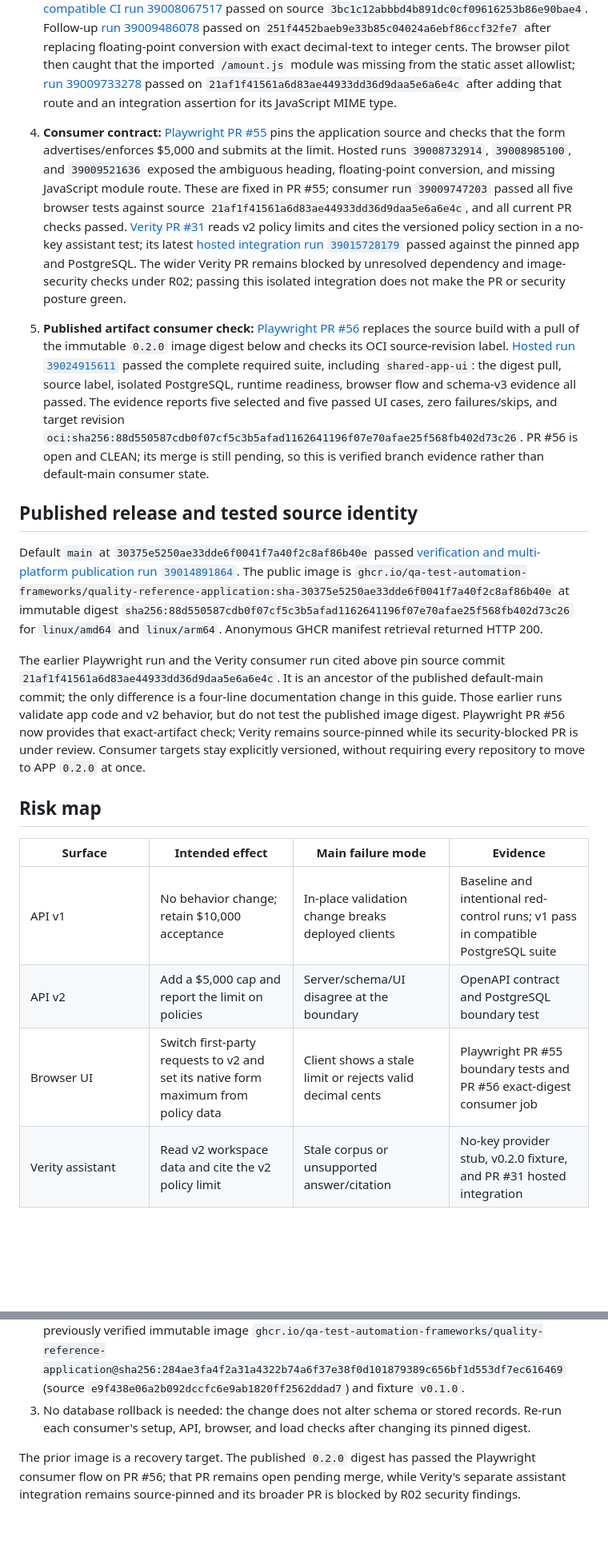
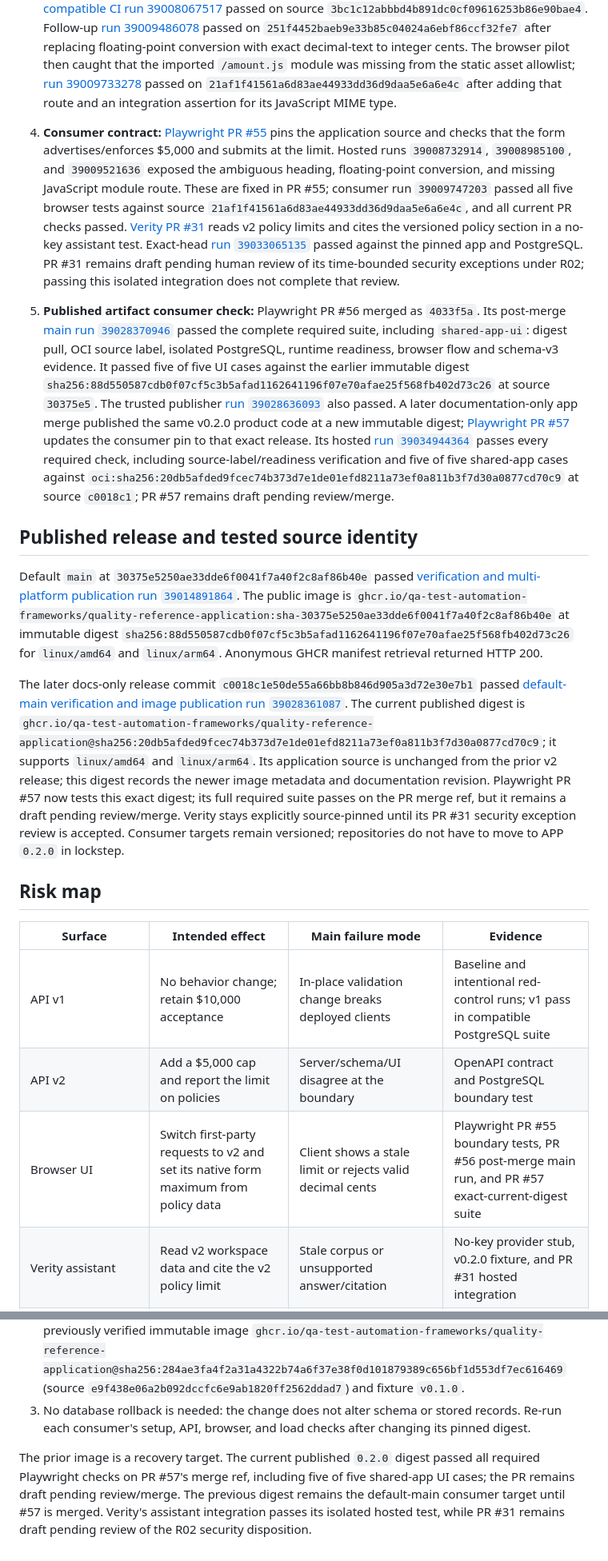
Before and after one commit to qa-test-automation-frameworks/quality-reference-application, a Markdown page: docs/a07-policy-limit-compatibility.md, 2 parts joined by grey strips. Shown at 80% size. GitHub-like rendering; blank space fills up the shorter version.

Commit message:
docs: refresh current published consumer proof

```diff
--- a/docs/a07-policy-limit-compatibility.md
+++ b/docs/a07-policy-limit-compatibility.md
@@ -11,9 +11,9 @@ The change is validation and contract-only: persisted claim rows, migrations, se
 1. **Green baseline:** commit `9e9f0349cadeb29988118958eec067fa5693d8af` adds a PostgreSQL integration assertion that v1 accepts 1,000,000 cents and rejects 1,000,001. Hosted baseline run `39007638338` passed.
 2. **Deliberate red control:** commit `2a2c871b818d19a2cfdfe8b9e6718bac7430ca09` changed the existing v1 limit in place. Hosted run `39007706443` failed on the preserved v1 acceptance assertion (1,000,000 cents received a 422). This is expected evidence that the test detects the compatibility break; do not merge that state as a product release.
 3. **Compatible repair:** retain the v1 acceptance test, introduce v2 with a separate 500,000-cent schema/domain bound, and move the UI to v2. The PostgreSQL integration test checks v2 at-limit acceptance, above-limit rejection, policy-advertised limit, v1 acceptance, ownership, reviewer authorization, version conflicts, and ordered audit events in the same runtime. [Hosted compatible CI run 39008067517](https://github.com/qa-test-automation-frameworks/quality-reference-application/actions/runs/39008067517) passed on source `3bc1c12abbbd4b891dc0cf09616253b86e90bae4`. Follow-up [run 39009486078](https://github.com/qa-test-automation-frameworks/quality-reference-application/actions/runs/39009486078) passed on `251f4452baeb9e33b85c04024a6ebf86ccf32fe7` after replacing floating-point conversion with exact decimal-text to integer cents. The browser pilot then caught that the imported `/amount.js` module was missing from the static asset allowlist; [run 39009733278](https://github.com/qa-test-automation-frameworks/quality-reference-application/actions/runs/39009733278) passed on `21af1f41561a6d83ae44933dd36d9daa5e6a6e4c` after adding that route and an integration assertion for its JavaScript MIME type.
-4. **Consumer contract:** [Playwright PR #55](https://github.com/qa-test-automation-frameworks/playwright-typescript-framework/pull/55) pins the application source and checks that the form advertises/enforces $5,000 and submits at the limit. Hosted runs `39008732914`, `39008985100`, and `39009521636` exposed the ambiguous heading, floating-point conversion, and missing JavaScript module route. These are fixed in PR #55; consumer run `39009747203` passed all five browser tests against source `21af1f41561a6d83ae44933dd36d9daa5e6a6e4c`, and all current PR checks passed. [Verity PR #31](https://github.com/qa-test-automation-frameworks/verity-policy-coverage-eval-framework/pull/31) reads v2 policy limits and cites the versioned policy section in a no-key assistant test; its latest [hosted integration run `39015728179`](https://github.com/qa-test-automation-frameworks/verity-policy-coverage-eval-framework/actions/runs/39015728179) passed against the pinned app and PostgreSQL. The wider Verity PR remains blocked by unresolved dependency and image-security checks under R02; passing this isolated integration does not make the PR or security posture green.
+4. **Consumer contract:** [Playwright PR #55](https://github.com/qa-test-automation-frameworks/playwright-typescript-framework/pull/55) pins the application source and checks that the form advertises/enforces $5,000 and submits at the limit. Hosted runs `39008732914`, `39008985100`, and `39009521636` exposed the ambiguous heading, floating-point conversion, and missing JavaScript module route. These are fixed in PR #55; consumer run `39009747203` passed all five browser tests against source `21af1f41561a6d83ae44933dd36d9daa5e6a6e4c`, and all current PR checks passed. [Verity PR #31](https://github.com/qa-test-automation-frameworks/verity-policy-coverage-eval-framework/pull/31) reads v2 policy limits and cites the versioned policy section in a no-key assistant test. Exact-head [run `39033065135`](https://github.com/qa-test-automation-frameworks/verity-policy-coverage-eval-framework/actions/runs/39033065135) passed against the pinned app and PostgreSQL. PR #31 remains draft pending human review of its time-bounded security exceptions under R02; passing this isolated integration does not complete that review.
 
-5. **Published artifact consumer check:** [Playwright PR #56](https://github.com/qa-test-automation-frameworks/playwright-typescript-framework/pull/56) replaces the source build with a pull of the immutable `0.2.0` image digest below and checks its OCI source-revision label. [Hosted run `39024915611`](https://github.com/qa-test-automation-frameworks/playwright-typescript-framework/actions/runs/39024915611) passed the complete required suite, including `shared-app-ui`: the digest pull, source label, isolated PostgreSQL, runtime readiness, browser flow and schema-v3 evidence all passed. The evidence reports five selected and five passed UI cases, zero failures/skips, and target revision `oci:sha256:88d550587cdb0f07cf5c3b5afad1162641196f07e70afae25f568fb402d73c26`. PR #56 is open and CLEAN; its merge is still pending, so this is verified branch evidence rather than default-main consumer state.
+5. **Published artifact consumer check:** Playwright PR #56 merged as `4033f5a`. Its post-merge [main run `39028370946`](https://github.com/qa-test-automation-frameworks/playwright-typescript-framework/actions/runs/39028370946) passed the complete required suite, including `shared-app-ui`: digest pull, OCI source label, isolated PostgreSQL, runtime readiness, browser flow and schema-v3 evidence. It passed five of five UI cases against the earlier immutable digest `sha256:88d550587cdb0f07cf5c3b5afad1162641196f07e70afae25f568fb402d73c26` at source `30375e5`. The trusted publisher [run `39028636093`](https://github.com/qa-test-automation-frameworks/playwright-typescript-framework/actions/runs/39028636093) also passed. A later documentation-only app merge published the same v0.2.0 product code at a new immutable digest; [Playwright PR #57](https://github.com/qa-test-automation-frameworks/playwright-typescript-framework/pull/57) updates the consumer pin to that exact release. Its hosted [run `39034944364`](https://github.com/qa-test-automation-frameworks/playwright-typescript-framework/actions/runs/39034944364) passes every required check, including source-label/readiness verification and five of five shared-app cases against `oci:sha256:20db5afded9fcec74b373d7e1de01efd8211a73ef0a811b3f7d30a0877cd70c9` at source `c0018c1`; PR #57 remains draft pending review/merge.
 
 ## Published release and tested source identity
 
@@ -21,14 +21,8 @@ Default `main` at `30375e5250ae33dde6f0041f7a40f2c8af86b40e` passed [verificatio
 `ghcr.io/qa-test-automation-frameworks/quality-reference-application:sha-30375e5250ae33dde6f0041f7a40f2c8af86b40e` at immutable digest
 `sha256:88d550587cdb0f07cf5c3b5afad1162641196f07e70afae25f568fb402d73c26` for `linux/amd64` and `linux/arm64`. Anonymous GHCR manifest retrieval returned HTTP 200.
 
-The earlier Playwright run and the Verity consumer run cited above pin source
-commit `21af1f41561a6d83ae44933dd36d9daa5e6a6e4c`. It is an ancestor of the
-published default-main commit; the only difference is a four-line documentation
-change in this guide. Those earlier runs validate app code and v2 behavior, but
-do not test the published image digest. Playwright PR #56 now provides that
-exact-artifact check; Verity remains source-pinned while its security-blocked PR
-is under review. Consumer targets stay explicitly versioned, without requiring
-every repository to move to APP `0.2.0` at once.
+The later docs-only release commit `c0018c1e50de55a66bb8b846d905a3d72e30e7b1` passed [default-main verification and image publication run `39028361087`](https://github.com/qa-test-automation-frameworks/quality-reference-application/actions/runs/39028361087). The current published digest is
+`ghcr.io/qa-test-automation-frameworks/quality-reference-application@sha256:20db5afded9fcec74b373d7e1de01efd8211a73ef0a811b3f7d30a0877cd70c9`; it supports `linux/amd64` and `linux/arm64`. Its application source is unchanged from the prior v2 release; this digest records the newer image metadata and documentation revision. Playwright PR #57 now tests this exact digest; its full required suite passes on the PR merge ref, but it remains a draft pending review/merge. Verity stays explicitly source-pinned until its PR #31 security exception review is accepted. Consumer targets remain versioned; repositories do not have to move to APP `0.2.0` in lockstep.
 
 ## Risk map
 
@@ -36,7 +30,7 @@ every repository to move to APP `0.2.0` at once.
 |---|---|---|---|
 | API v1 | No behavior change; retain $10,000 acceptance | In-place validation change breaks deployed clients | Baseline and intentional red-control runs; v1 pass in compatible PostgreSQL suite |
 | API v2 | Add a $5,000 cap and report the limit on policies | Server/schema/UI disagree at the boundary | OpenAPI contract and PostgreSQL boundary test |
-| Browser UI | Switch first-party requests to v2 and set its native form maximum from policy data | Client shows a stale limit or rejects valid decimal cents | Playwright PR #55 boundary tests and PR #56 exact-digest consumer job |
+| Browser UI | Switch first-party requests to v2 and set its native form maximum from policy data | Client shows a stale limit or rejects valid decimal cents | Playwright PR #55 boundary tests, PR #56 post-merge main run, and PR #57 exact-current-digest suite |
 | Verity assistant | Read v2 workspace data and cite the v2 policy limit | Stale corpus or unsupported answer/citation | No-key provider stub, v0.2.0 fixture, and PR #31 hosted integration |
 | Persistence/review flow | No schema, ownership, or transition change | Versioned route bypasses existing authorization/event rules | PostgreSQL v2 workflow test in run 39008067517 |
 | Performance | No query, storage, or concurrency path change; only bounded request validation and policy metadata | An unsubstantiated claim of “no impact” | No performance claim is made; a K6 run is not a mandatory A07 gate for this change |
@@ -69,4 +63,4 @@ The old immutable APP image remains the rollback target. Consumer source pins ar
 2. If a published `0.2.0` image must be withdrawn operationally, pin consumers back to the previously verified immutable image `ghcr.io/qa-test-automation-frameworks/quality-reference-application@sha256:284ae3fa4f2a31a4322b74a6f37e38f0d101879389c656bf1d553df7ec616469` (source `e9f438e06a2b092dccfc6e9ab1820ff2562ddad7`) and fixture `v0.1.0`.
 3. No database rollback is needed: the change does not alter schema or stored records. Re-run each consumer's setup, API, browser, and load checks after changing its pinned digest.
 
-The prior image is a recovery target. The published `0.2.0` digest has passed the Playwright consumer flow on PR #56; that PR remains open pending merge, while Verity's separate assistant integration remains source-pinned and its broader PR is blocked by R02 security findings.
+The prior image is a recovery target. The current published `0.2.0` digest passed all required Playwright checks on PR #57's merge ref, including five of five shared-app UI cases; the PR remains draft pending review/merge. The previous digest remains the default-main consumer target until #57 is merged. Verity's assistant integration passes its isolated hosted test, while PR #31 remains draft pending review of the R02 security disposition.
```
